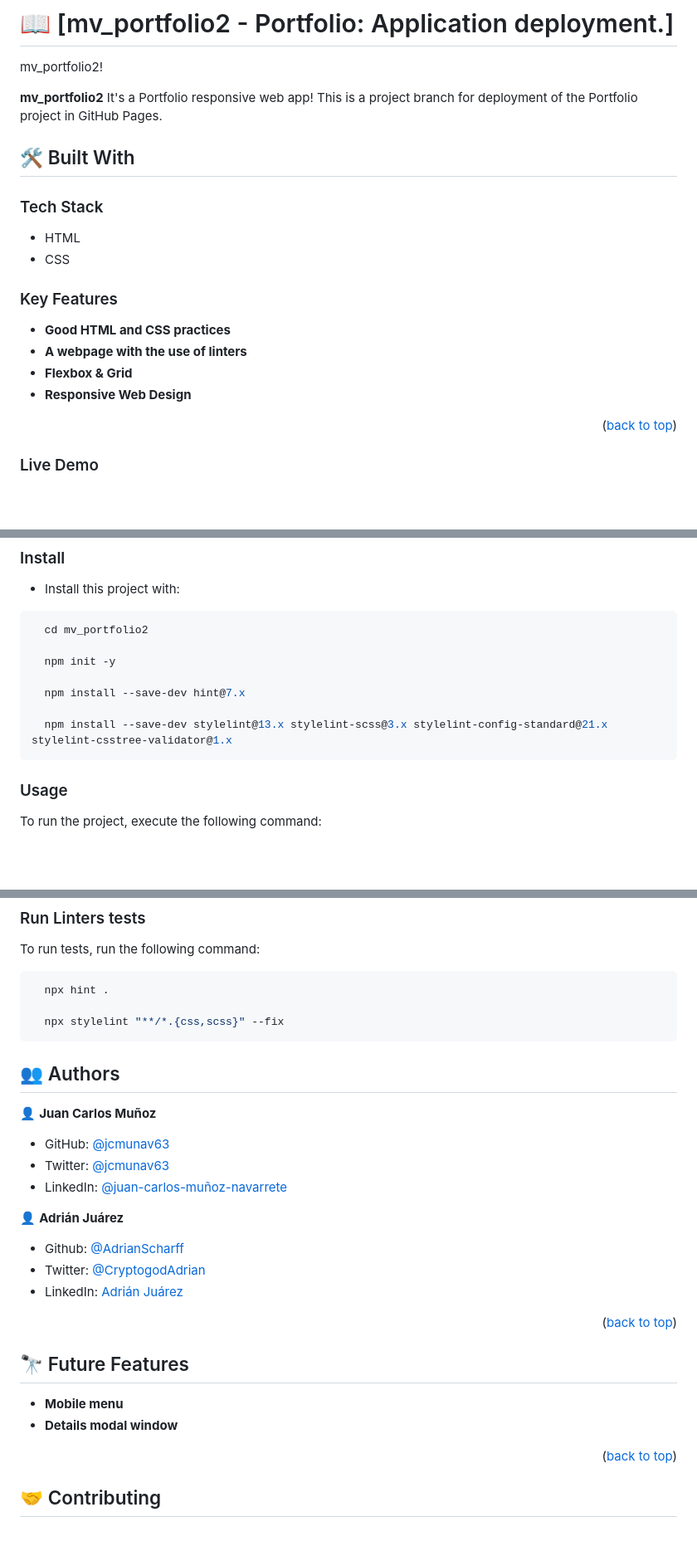
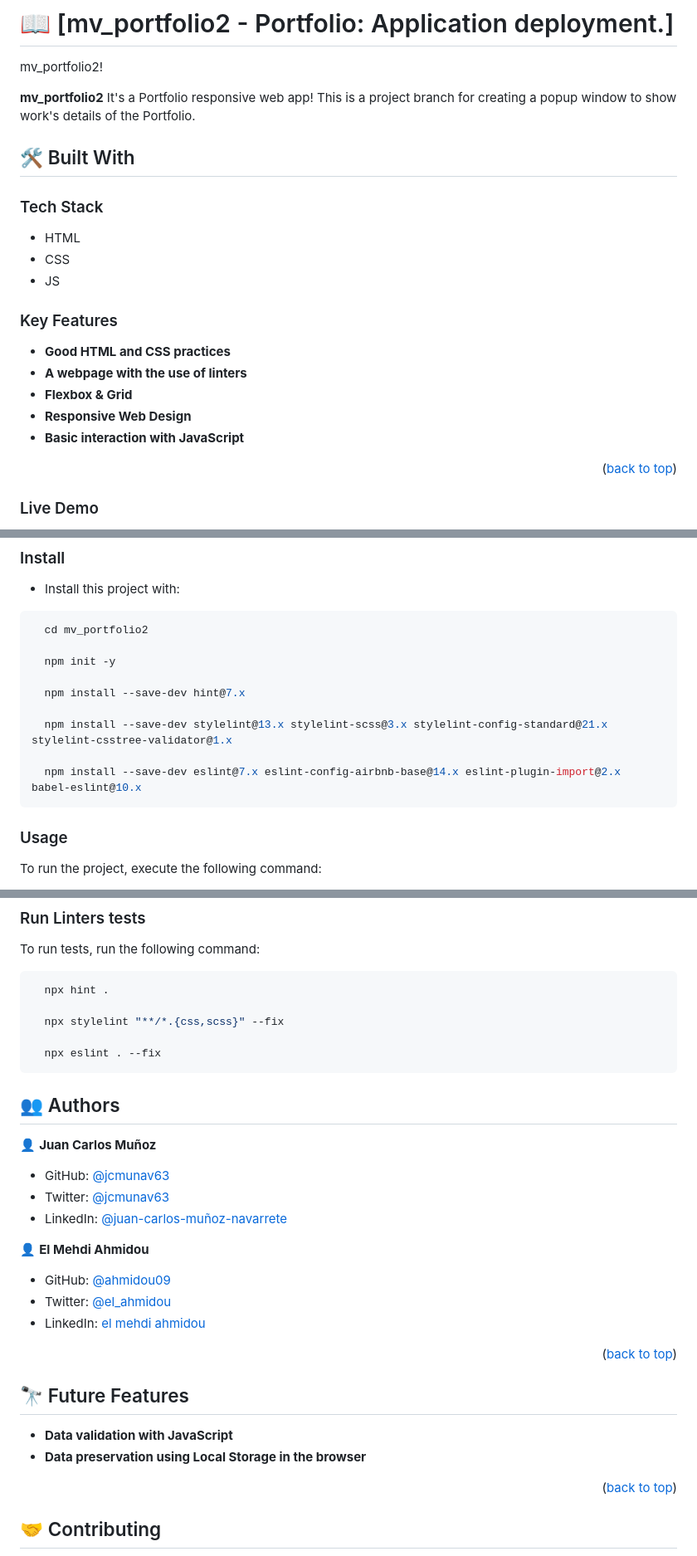
Before and after one commit to jcmunav63/mv_portfolio2, a Markdown page: README.md, 3 parts joined by grey strips. Shown: that part at 83% size. Drawn GitHub-style; blank space fills up the shorter version.

Commit message:
Edit README file to document the project.

````diff
--- a/README.md
+++ b/README.md
@@ -27,12 +27,13 @@
 
 mv_portfolio2!
 
-**mv_portfolio2** It's a Portfolio responsive web app! This is a project branch for deployment of the Portfolio project in GitHub Pages.
+**mv_portfolio2** It's a Portfolio responsive web app! This is a project branch for creating a popup window to show work's details of the Portfolio.
 
 ## 🛠️ Built With <a name="built-with">
 ### Tech Stack <a name="tech-stack"></a>
 - HTML
 - CSS
+- JS
 
 </a>
 
@@ -44,6 +45,7 @@ mv_portfolio2!
 - **A webpage with the use of linters**
 - **Flexbox & Grid**
 - **Responsive Web Design**
+- **Basic interaction with JavaScript**
 
 <p align="right">(<a href="#readme-top">back to top</a>)</p>
 
@@ -89,6 +91,8 @@ Clone this repository to your desired folder by running the following commands i
   npm install --save-dev hint@7.x
 
   npm install --save-dev stylelint@13.x stylelint-scss@3.x stylelint-config-standard@21.x stylelint-csstree-validator@1.x
+
+  npm install --save-dev eslint@7.x eslint-config-airbnb-base@14.x eslint-plugin-import@2.x babel-eslint@10.x
 ```
 
 ### Usage
@@ -107,6 +111,8 @@ To run tests, run the following command:
   npx hint .
 
   npx stylelint "**/*.{css,scss}" --fix
+
+  npx eslint . --fix
 ```
 
 <!-- AUTHORS -->
@@ -120,10 +126,10 @@ To run tests, run the following command:
 - Twitter: [@jcmunav63](https://twitter.com/jcmunav63)
 - LinkedIn: [@juan-carlos-muñoz-navarrete](https://www.linkedin.com/in/juan-carlos-mu%C3%B1oz-navarrete-5a15b6276/)
 
-👤 **Adrián Juárez**
-- Github: [@AdrianScharff](https://github.com/AdrianScharff)
-- Twitter: [@CryptogodAdrian](https://twitter.com/CryptogodAdrian)
-- LinkedIn: [Adrián Juárez](https://www.linkedin.com/in/adri%C3%A1n-ju%C3%A1rez-17a51b263/)
+👤 **El Mehdi Ahmidou**
+- GitHub: [@ahmidou09](https://github.com/ahmidou09)
+- Twitter: [@el_ahmidou](https://twitter.com/el_ahmidou)
+- LinkedIn: [el mehdi ahmidou](https://www.linkedin.com/in/el-mehdi-ahmidou-312590125/)
 
 <p align="right">(<a href="#readme-top">back to top</a>)</p>
 
@@ -131,8 +137,8 @@ To run tests, run the following command:
 
 ## 🔭 Future Features <a name="future-features"></a>
 
-- **Mobile menu**
-- **Details modal window**
+- **Data validation with JavaScript**
+- **Data preservation using Local Storage in the browser**
 
 <p align="right">(<a href="#readme-top">back to top</a>)</p>
 
````
